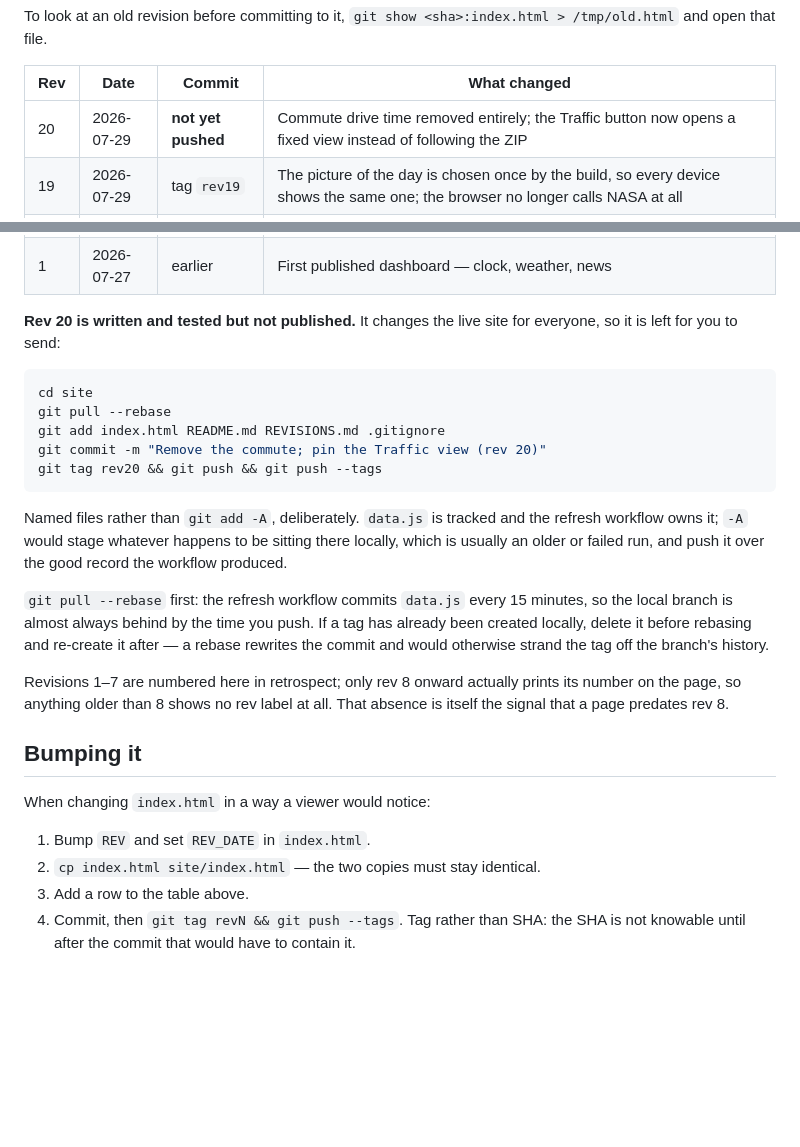
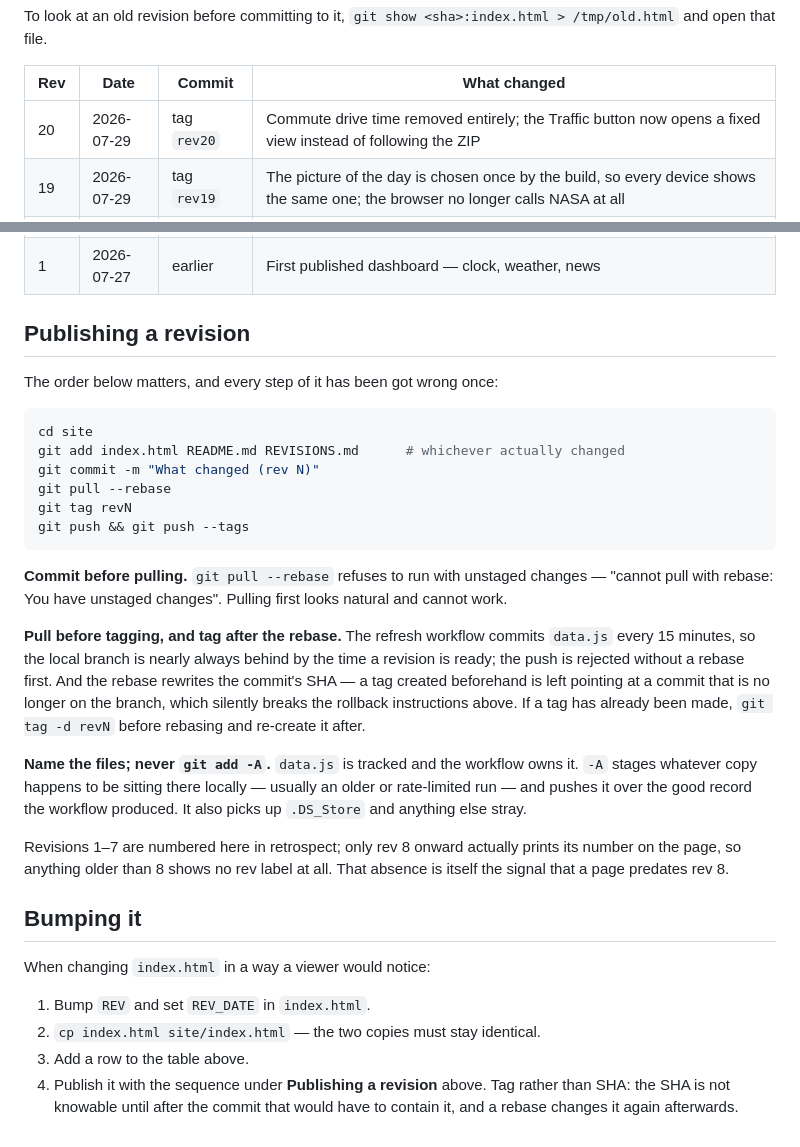
Before and after one commit to Spooky3505/dashboard, a Markdown page: REVISIONS.md, 2 parts joined by grey strips. GitHub-like rendering; blank space fills up the shorter version.

Commit message:
Document the publishing order (rev 20 follow-up)

````diff
--- a/REVISIONS.md
+++ b/REVISIONS.md
@@ -31,7 +31,7 @@ and open that file.
 
 | Rev | Date | Commit | What changed |
 |-----|------|--------|--------------|
-| 20 | 2026-07-29 | **not yet pushed** | Commute drive time removed entirely; the Traffic button now opens a fixed view instead of following the ZIP |
+| 20 | 2026-07-29 | tag `rev20` | Commute drive time removed entirely; the Traffic button now opens a fixed view instead of following the ZIP |
 | 19 | 2026-07-29 | tag `rev19` | The picture of the day is chosen once by the build, so every device shows the same one; the browser no longer calls NASA at all |
 | 18 | 2026-07-29 | tag `rev18` | NASA mode falls back to dark mode when no picture is available, instead of a black screen |
 | 17 | 2026-07-29 | tag `rev17` | APOD: check HTTP status before parsing, and back off after a failure instead of retrying every 5 minutes |
@@ -52,27 +52,35 @@ and open that file.
 | 2 | 2026-07-27 | `c473623` | Afternoon rain strip with a plain-English verdict |
 | 1 | 2026-07-27 | earlier | First published dashboard — clock, weather, news |
 
-**Rev 20 is written and tested but not published.** It changes the live site
-for everyone, so it is left for you to send:
+## Publishing a revision
+
+The order below matters, and every step of it has been got wrong once:
 
 ```bash
 cd site
+git add index.html README.md REVISIONS.md      # whichever actually changed
+git commit -m "What changed (rev N)"
 git pull --rebase
-git add index.html README.md REVISIONS.md .gitignore
-git commit -m "Remove the commute; pin the Traffic view (rev 20)"
-git tag rev20 && git push && git push --tags
+git tag revN
+git push && git push --tags
 ```
 
-Named files rather than `git add -A`, deliberately. `data.js` is tracked and the
-refresh workflow owns it; `-A` would stage whatever happens to be sitting there
-locally, which is usually an older or failed run, and push it over the good
-record the workflow produced.
+**Commit before pulling.** `git pull --rebase` refuses to run with unstaged
+changes — "cannot pull with rebase: You have unstaged changes". Pulling first
+looks natural and cannot work.
 
-`git pull --rebase` first: the refresh workflow commits `data.js` every 15
-minutes, so the local branch is almost always behind by the time you push. If a
-tag has already been created locally, delete it before rebasing and re-create it
-after — a rebase rewrites the commit and would otherwise strand the tag off the
-branch's history.
+**Pull before tagging, and tag after the rebase.** The refresh workflow commits
+`data.js` every 15 minutes, so the local branch is nearly always behind by the
+time a revision is ready; the push is rejected without a rebase first. And the
+rebase rewrites the commit's SHA — a tag created beforehand is left pointing at
+a commit that is no longer on the branch, which silently breaks the rollback
+instructions above. If a tag has already been made, `git tag -d revN` before
+rebasing and re-create it after.
+
+**Name the files; never `git add -A`.** `data.js` is tracked and the workflow
+owns it. `-A` stages whatever copy happens to be sitting there locally — usually
+an older or rate-limited run — and pushes it over the good record the workflow
+produced. It also picks up `.DS_Store` and anything else stray.
 
 Revisions 1–7 are numbered here in retrospect; only rev 8 onward actually
 prints its number on the page, so anything older than 8 shows no rev label at
@@ -85,5 +93,6 @@ When changing `index.html` in a way a viewer would notice:
 1. Bump `REV` and set `REV_DATE` in `index.html`.
 2. `cp index.html site/index.html` — the two copies must stay identical.
 3. Add a row to the table above.
-4. Commit, then `git tag revN && git push --tags`. Tag rather than SHA: the
-   SHA is not knowable until after the commit that would have to contain it.
+4. Publish it with the sequence under **Publishing a revision** above. Tag
+   rather than SHA: the SHA is not knowable until after the commit that would
+   have to contain it, and a rebase changes it again afterwards.
````
